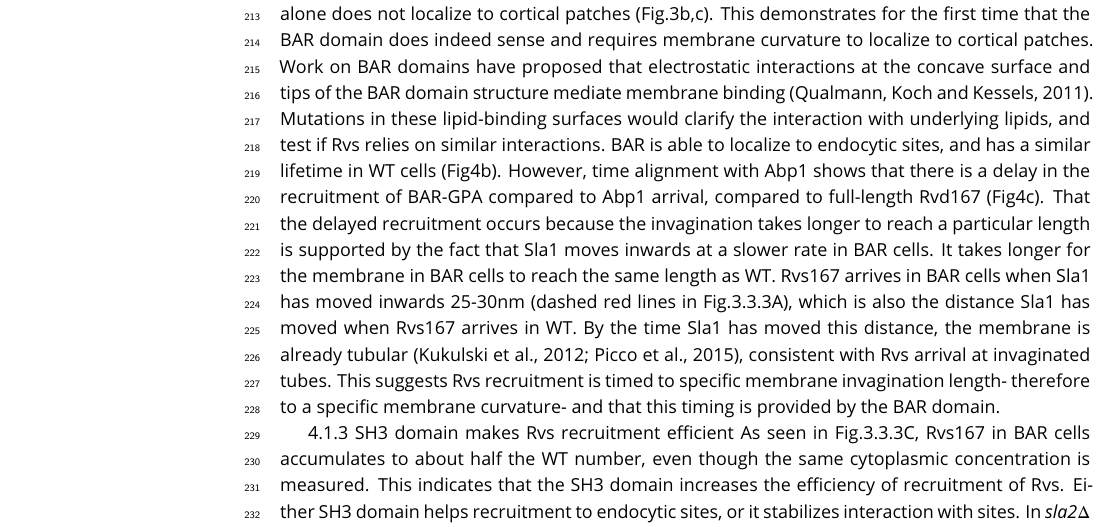
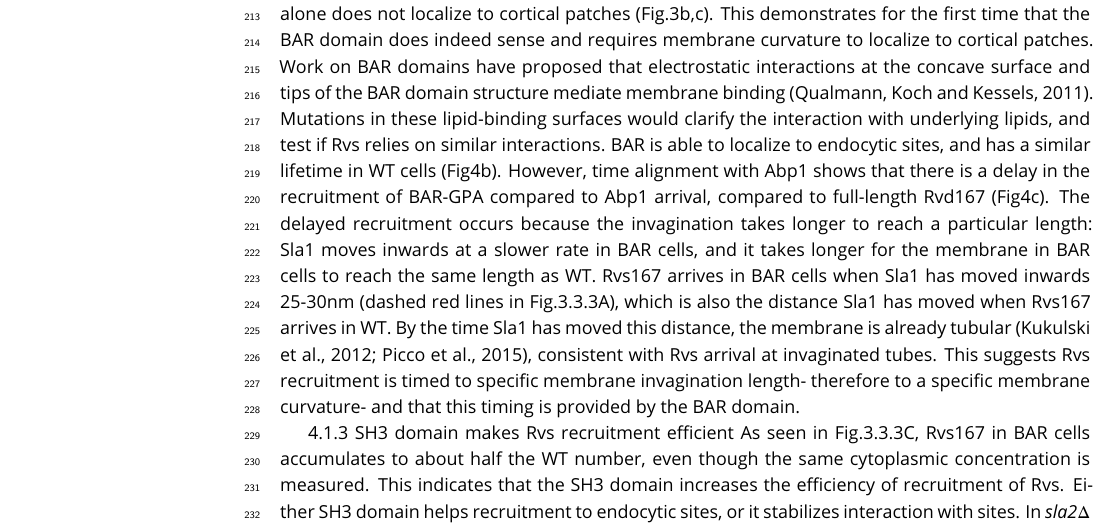
Before and after one commit to deepikaamenon/scission_paper, a LaTeX document (main.tex): part of page 8 of 14, cut so that both start at the same text. Compiled offline with pdfLaTeX.

Commit message:
txs auto checkin

```diff
--- a/main.tex
+++ b/main.tex
@@ -238,7 +238,7 @@ Recruitment and function of the Rvs complex in has been explored in this work, a
 
 %4.1.1 BAR domain senses membrane curvature
 The curved structure of BAR dimers (Peter et al., 2004; Mim et al., 2012) has suggested that Rvs is recruited by its preference for some membrane shapes over others, supported by its arrival at curved membrane tubes. In the absence of membrane curvature, in  \textit{sla2$\Delta$}  cells, the BAR domain alone does not localize to cortical patches (Fig.3b,c). This demonstrates for the first time that the BAR domain does indeed sense and requires membrane curvature to localize to cortical patches. Work on BAR domains have proposed that electrostatic interactions at the concave surface and tips of the BAR domain structure mediate membrane binding (Qualmann, Koch and Kessels, 2011). Mutations in these lipid-binding surfaces would clarify the interaction with underlying lipids, and test if Rvs relies on similar interactions.
-BAR is able to localize to endocytic sites, and has a similar lifetime in WT cells (Fig4b). However, time alignment with Abp1 shows that there is a delay in the recruitment of BAR-GPA compared to Abp1 arrival, compared to full-length Rvd167 (Fig4c). That the delayed recruitment occurs because the invagination takes longer to reach a particular length is supported by the fact that Sla1 moves inwards at a slower rate in BAR cells. It takes longer for the membrane in BAR cells to reach the same length as WT. Rvs167 arrives in BAR cells when Sla1 has moved inwards 25-30nm (dashed red lines in Fig.3.3.3A), which is also the distance Sla1 has moved when Rvs167 arrives in WT. By the time Sla1 has moved this distance, the membrane is already tubular (Kukulski et al., 2012; Picco et al., 2015), consistent with Rvs arrival at invaginated tubes. This suggests Rvs recruitment is timed to specific membrane invagination length- therefore to a specific membrane curvature- and that this timing is provided by the BAR domain.
+BAR is able to localize to endocytic sites, and has a similar lifetime in WT cells (Fig4b). However, time alignment with Abp1 shows that there is a delay in the recruitment of BAR-GPA compared to Abp1 arrival, compared to full-length Rvd167 (Fig4c). The delayed recruitment occurs because the invagination takes longer to reach a particular length: Sla1 moves inwards at a slower rate in BAR cells, and it takes longer for the membrane in BAR cells to reach the same length as WT. Rvs167 arrives in BAR cells when Sla1 has moved inwards 25-30nm (dashed red lines in Fig.3.3.3A), which is also the distance Sla1 has moved when Rvs167 arrives in WT. By the time Sla1 has moved this distance, the membrane is already tubular (Kukulski et al., 2012; Picco et al., 2015), consistent with Rvs arrival at invaginated tubes. This suggests Rvs recruitment is timed to specific membrane invagination length- therefore to a specific membrane curvature- and that this timing is provided by the BAR domain.
 
 %In Fig.3.3.3B we see that while the full-length Rvs167 arrives about 4 seconds after the arrival of Abp1, BAR arrives only 6 seconds after Abp1 arrives. There is a time delay between Abp1 recruitment and BAR arrival, compared to the arrival of full-length Rvs167, confirmed by the TIRF measurement in 3.3.3D. The delay in recruitment could occur because the membrane has not acquired the required invagination length or because the loss of the SH3 domain causes delayed recruitment. That the delayed recruitment occurs because the invagination takes longer to reach a particular length is supported by the fact that Sla1 moves inwards at a slower rate in BAR cells. It takes longer for the membrane in BAR cells to reach the same length as WT. Rvs167 arrives in BAR cells when Sla1 has moved inwards 25-30nm (dashed red lines in Fig.3.3.3A), which is also the distance Sla1 has moved when Rvs167 arrives in WT. By the time Sla1 has moved this distance, the membrane is already tubular (Kukulski et al., 2012; Picco et al., 2015), consistent with Rvs arrival at invaginated tubes. This suggests Rvs recruitment is timed to specific membrane invagination length- therefore to a specific membrane curvature- and that this timing is provided by the BAR domain.
 
```
